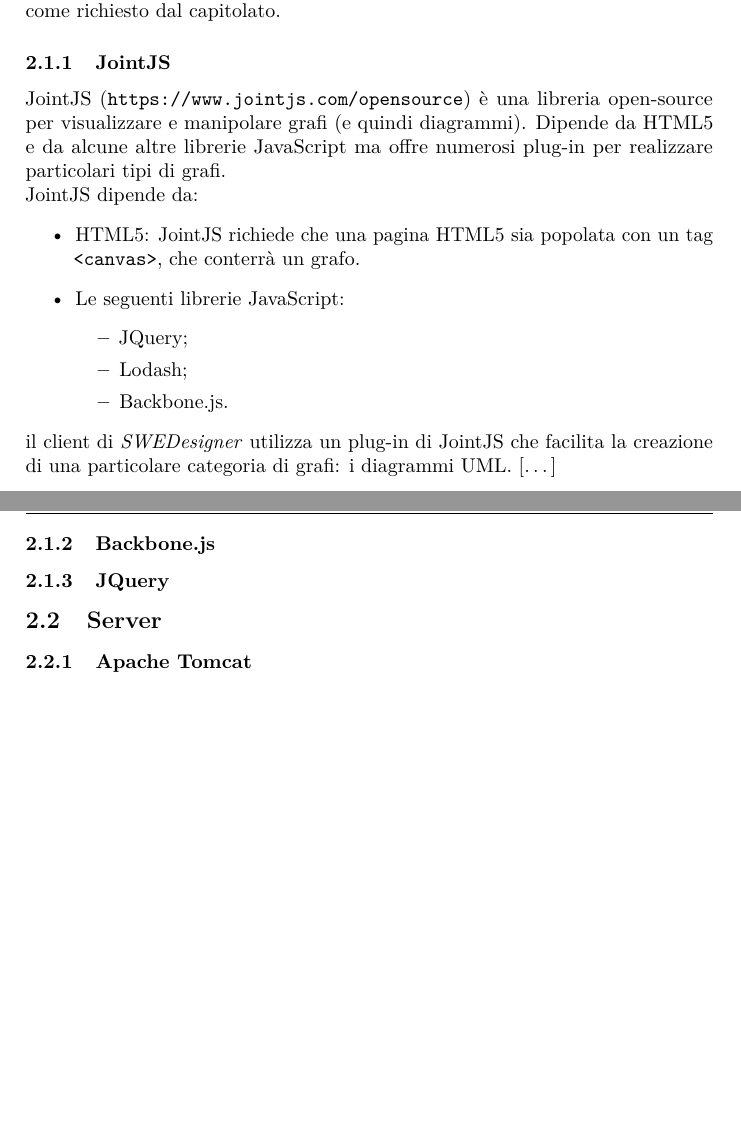
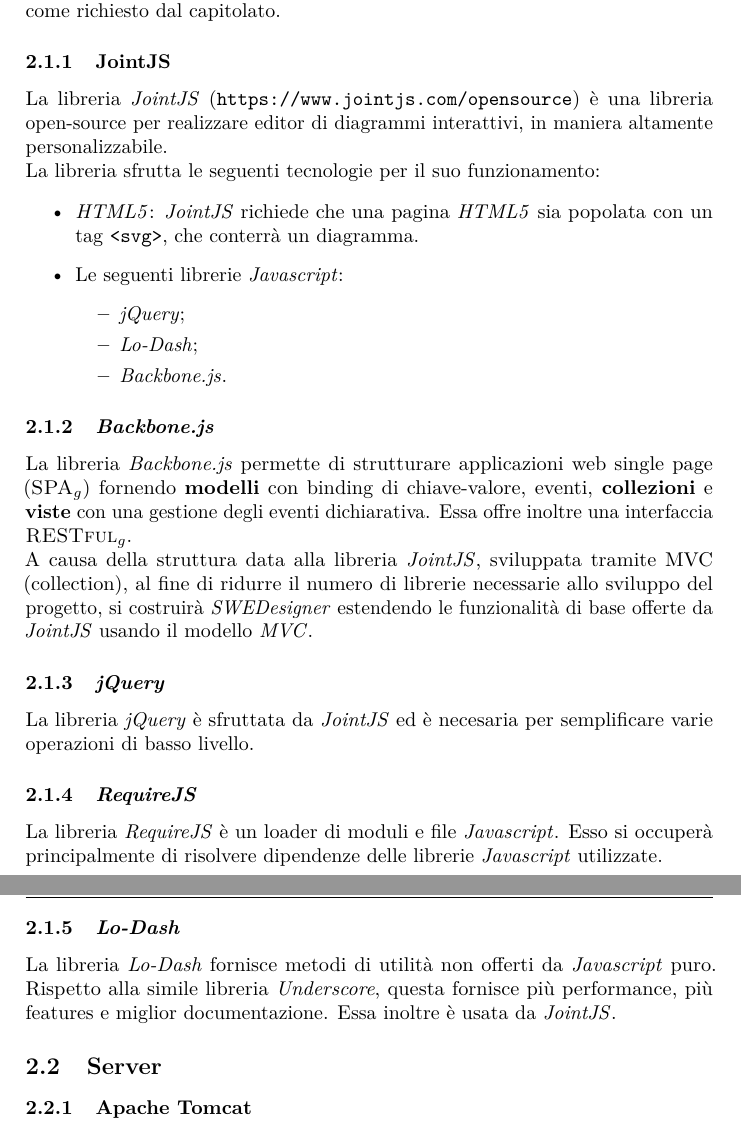
Before and after one commit to hivex-unipd/swedesigner-doc, a LaTeX document (doc/Esterni/Specifica_tecnica/Specifica_tecnica_0_0_1.tex, which reads doc/Esterni/Specifica_tecnica/tex/tecnologie.tex): two parts of pages 6 and 7 of 7, joined at a grey line, cut so that both start at the same text, the shorter picture padded with empty space. Compiled offline with pdfLaTeX.

Commit message:
capitolo tecnologie e piccole macro

```diff
--- a/doc/Esterni/Specifica_tecnica/tex/tecnologie.tex
+++ b/doc/Esterni/Specifica_tecnica/tex/tecnologie.tex
@@ -8,30 +8,35 @@
 Per implementare il client di \proj{} abbiamo scelto di utilizzare HTML5 e CSS3 assieme a JavaScript. Di seguito elenchiamo e descriviamo le librerie JavaScript di cui il nostro client necessita. Tutte le librerie sono open-source, come richiesto dal capitolato.
 
 \subsubsection{JointJS}
-JointJS (\url{https://www.jointjs.com/opensource}) è una libreria open-source per visualizzare e manipolare grafi (e quindi diagrammi). Dipende da HTML5 e da alcune altre librerie JavaScript ma offre numerosi plug-in per realizzare particolari tipi di grafi.
+La libreria \jointjs{} (\url{https://www.jointjs.com/opensource}) è una libreria open-source per realizzare editor di diagrammi interattivi, in maniera altamente personalizzabile. %Dipende da HTML5 e da alcune altre librerie JavaScript ma offre numerosi plug-in per realizzare particolari tipi di grafi.
 
-JointJS dipende da:
+La libreria sfrutta le seguenti tecnologie per il suo funzionamento:
+
 \begin{itemize}
-	\item HTML5: JointJS richiede che una pagina HTML5 sia popolata con un tag \texttt{<canvas>}, che conterrà un grafo.
-	\item Le seguenti librerie JavaScript:
+	\item \html{}: \jointjs{} richiede che una pagina \html{} sia popolata con un tag \texttt{<svg>}, che conterrà un diagramma.
+	\item Le seguenti librerie \js{}:
 	\begin{itemize}
-		\item JQuery;
-		\item Lodash;
-		\item Backbone.js.
+		\item \jquery{};
+		\item \lodash{};
+		\item \backbonejs{}.
 	\end{itemize}
 \end{itemize}
 
-il client di \proj{} utilizza un plug-in di JointJS che facilita la creazione di una particolare categoria di grafi: i diagrammi UML. [\dots]
+\subsubsection{\backbonejs}
+La libreria \backbonejs{} permette di strutturare applicazioni web single page (\gloss{SPA}) fornendo \textbf{modelli} con binding di chiave-valore, eventi, \textbf{collezioni} e \textbf{viste} con una gestione degli eventi dichiarativa. Essa offre inoltre una interfaccia \gloss{RESTful}.
 
-\subsubsection{Backbone.js}
-% ...
-
-\subsubsection{JQuery}
-% ...
-
-%%% [altro...]
+A causa della struttura data alla libreria \jointjs{}, sviluppata tramite MVC (collection), al fine di ridurre il numero di librerie necessarie allo sviluppo del progetto, si costruirà \proj{} estendendo le funzionalità di base offerte da \jointjs{} usando il modello \mvc{}.
 
 
+\subsubsection{\jquery}
+La libreria \jquery{} è sfruttata da \jointjs{} ed è necesaria per semplificare varie operazioni di basso livello.
+
+
+\subsubsection{\requirejs}
+La libreria \requirejs{} è un loader di moduli e file \js{}. Esso si occuperà principalmente di risolvere dipendenze delle librerie \js{} utilizzate.
+
+\subsubsection{\lodash}
+La libreria \lodash{} fornisce metodi di utilità non offerti da \js{} puro. Rispetto alla simile libreria \emph{Underscore}, questa fornisce più performance, più features e miglior documentazione. Essa inoltre è usata da \jointjs{}.
 
 \subsection{Server}
 
```
Also changed, not shown: doc/util/hx-macro.sty (+14 -0 lines).
